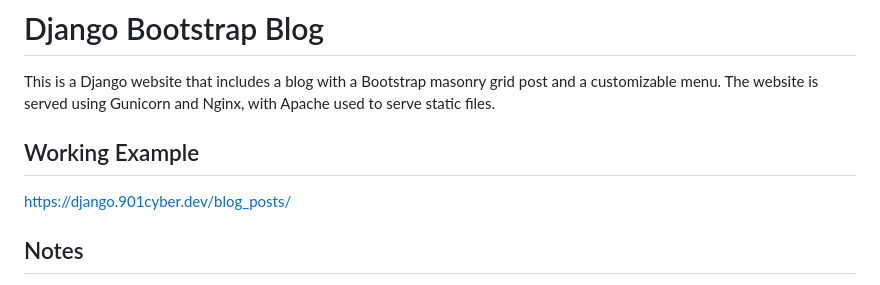
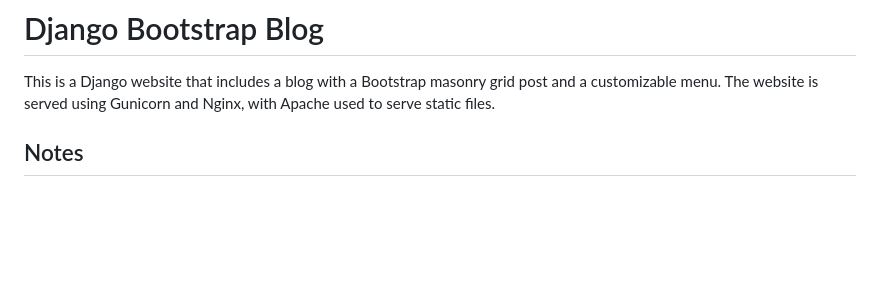
Before and after one commit to jivy26/Django-Bootstrap, a Markdown page: README.md, the part around the change. GitHub-like rendering; blank space fills up the shorter version.

```diff
--- a/README.md
+++ b/README.md
@@ -1,10 +1,6 @@
 # Django Bootstrap Blog
 
 This is a Django website that includes a blog with a Bootstrap masonry grid post and a customizable menu. The website is served using Gunicorn and Nginx, with Apache used to serve static files.
-
-## Working Example
-
-https://django.901cyber.dev/blog_posts/
 
 ## Notes
 
```
